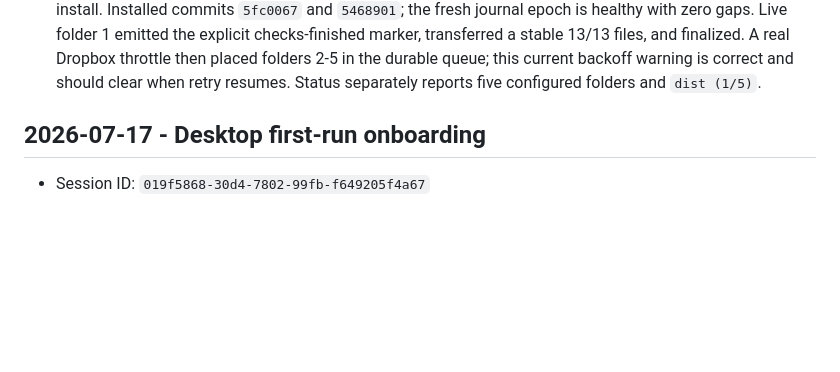
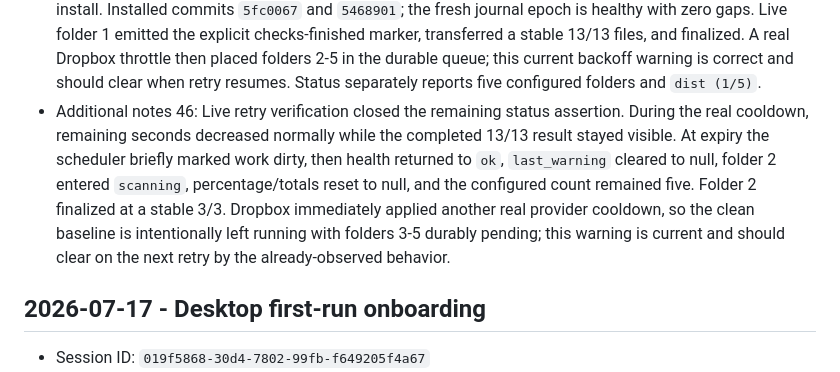
Before and after one commit to amirharati/safe-sync, a Markdown page: .codex/sessions.md, the part around the change. Drawn GitHub-style; blank space fills up the shorter version.

Commit message:
docs: verify cooldown progress transitions

```diff
--- a/.codex/sessions.md
+++ b/.codex/sessions.md
@@ -53,6 +53,7 @@
 - Additional notes 43: Implemented `PROGRESS-001`. Backup now runs rclone comparison first, exposes structured scan/check/transfer/byte/ETA phases, ignores bare `Transferring:` lines, clears per-folder stale counters, and ends with explicit finalizing/complete status. The canonical guide explains the honest three-phase model, so repo, UI Help, and `safe-sync help` remain one source. The full backend suite passes (`118`) and the production UI build passes. Next: commit, export the current dogfood logs, stop only Safe Sync, archive its exact local run state, purge only the active machine's five remote test namespaces/registry record, reinstall, and verify the new clean baseline without touching unrelated rclone work or other remote machines.
 - Additional notes 44: The first live clean verification caught that rclone emits provisional `Transferred: 0 / N` counters during check-first traversal; the denominator moved from 118 to 135 before uploads, so the first detector was not reliable enough. Fresh rclone output provides pinned explicit phase markers: `Running all checks before starting transfers` and `Checks finished, now starting transfers`. Progress now keys only on those markers, keeps provisional counters hidden during scan, clears them at the transition, ignores ordinary `Checks:` lines for phase changes, and shows a short `preparing stable totals` state until the first post-comparison stats block. Regression suite remains `118` and the UI build passes. The partial false-start baseline must be stopped, archived, purged, and reinstalled once more before handoff.
 - Additional notes 45: Completed the corrected clean reset and reinstall. Preserved the prior retained journal at `.codex/log-snapshots/stage1-audit-pre-progress-clean-2026-08-12.jsonl` (83,160 events; 69,659,505 bytes; SHA-256 `6d333156590c58c7d5db803f798230885b70dc5e59d7ac1b253b2d4e7e5178b6`) and recoverably archived both the prior 265 MiB run state/logs and the short detector false start. Stopped only Safe Sync daemon/rclone/UI processes, left other machines and `test/` namespaces untouched, and twice verified the exact active-machine payload, trash, manifests, audit, and registry paths absent before the final install. Installed commits `5fc0067` and `5468901`; the fresh journal epoch is healthy with zero gaps. Live folder 1 emitted the explicit checks-finished marker, transferred a stable 13/13 files, and finalized. A real Dropbox throttle then placed folders 2-5 in the durable queue; this current backoff warning is correct and should clear when retry resumes. Status separately reports five configured folders and `dist (1/5)`.
+- Additional notes 46: Live retry verification closed the remaining status assertion. During the real cooldown, remaining seconds decreased normally while the completed 13/13 result stayed visible. At expiry the scheduler briefly marked work dirty, then health returned to `ok`, `last_warning` cleared to null, folder 2 entered `scanning`, percentage/totals reset to null, and the configured count remained five. Folder 2 finalized at a stable 3/3. Dropbox immediately applied another real provider cooldown, so the clean baseline is intentionally left running with folders 3-5 durably pending; this warning is current and should clear on the next retry by the already-observed behavior.
 
 ## 2026-07-17 - Desktop first-run onboarding
 - Session ID: `019f5868-30d4-7802-99fb-f649205f4a67`
```
Also changed, not shown: docs/roadmap.md (+5 -2 lines).
